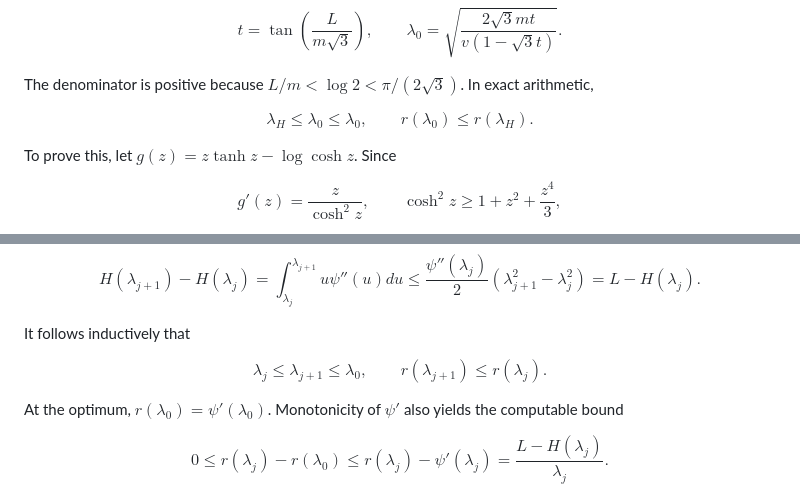
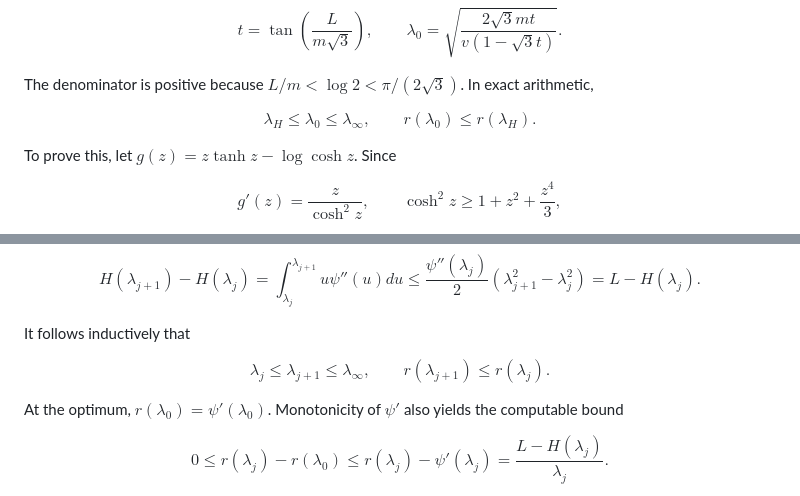
Before and after one commit to Arun-Kuchibhotla/COSI, a Markdown page: cosi_ci_README.md, 2 parts joined by grey strips. Drawn GitHub-style.

```diff
--- a/cosi_ci_README.md
+++ b/cosi_ci_README.md
@@ -660,7 +660,7 @@ The denominator is positive because $L/m<\log2<\pi/(2\sqrt3)$. In exact
 arithmetic,
 
 $$
-\lambda_H\le\lambda_0\le\lambda_0,\qquad
+\lambda_H\le\lambda_0\le\lambda_{\infty},\qquad
 r(\lambda_0)\le r(\lambda_H).
 $$
 
@@ -716,7 +716,7 @@ $$
 It follows inductively that
 
 $$
-\lambda_j\le\lambda_{j+1}\le\lambda_0,\qquad
+\lambda_j\le\lambda_{j+1}\le\lambda_{\infty},\qquad
 r(\lambda_{j+1})\le r(\lambda_j).
 $$
 
```
